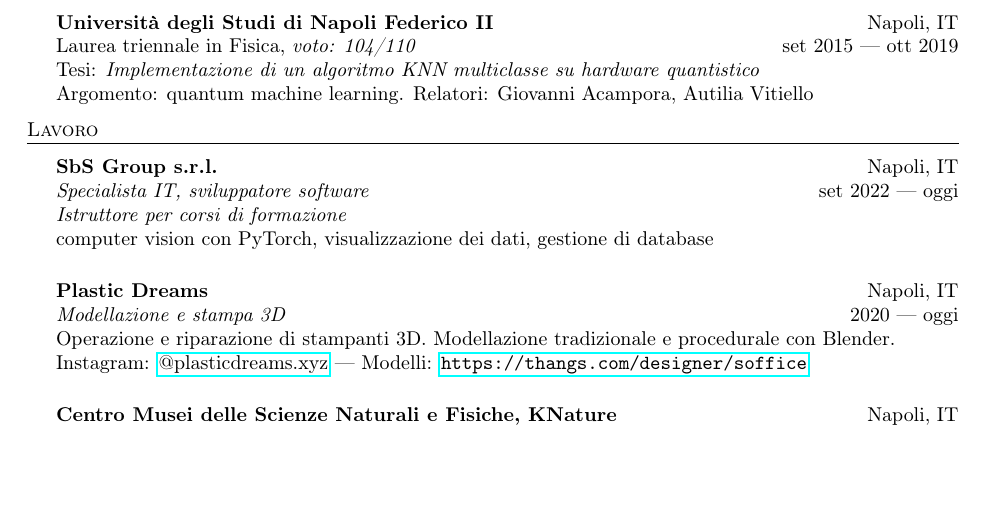
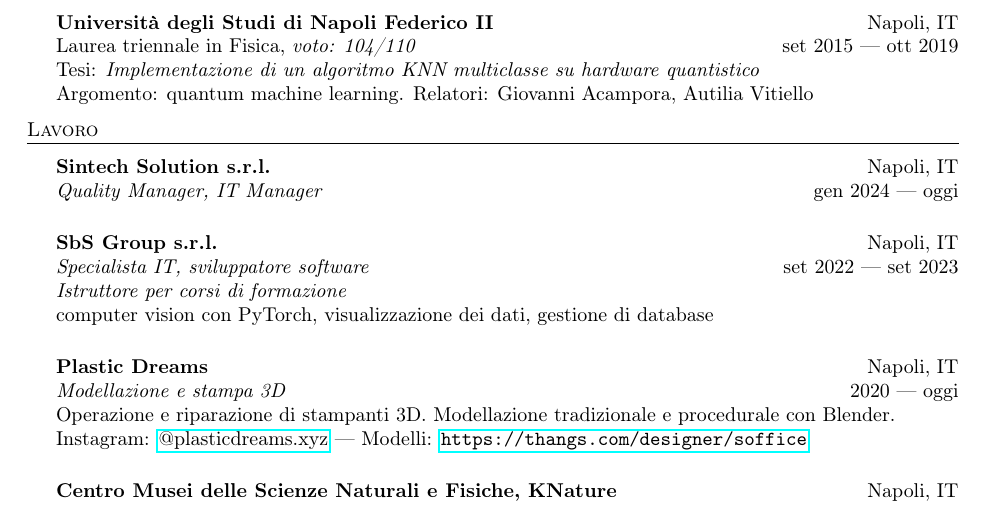
Before and after one commit to visika/curriculum-vitae, a LaTeX CV (resume.tex): part of page 1 of 3, cut so that both start at the same text, the shorter picture padded with empty space. Compiled offline with pdfLaTeX.

Commit message:
aggiorna lavoro

```diff
--- a/resume.tex
+++ b/resume.tex
@@ -106,8 +106,13 @@ Relatori: Giovanni Acampora, Autilia Vitiello
 \header{Lavoro}
 \vspace{1mm}
 
+\textbf{Sintech Solution s.r.l.} \hfill Napoli, IT \\
+\textit{Quality Manager, IT Manager} \hfill gen 2024 --- oggi
+
+\vspace{5mm}
+
 \textbf{SbS Group s.r.l.} \hfill Napoli, IT \\
-\textit{Specialista IT, sviluppatore software} \hfill set 2022 --- oggi \\
+\textit{Specialista IT, sviluppatore software} \hfill set 2022 --- set 2023 \\
 \textit{Istruttore per corsi di formazione} \\
 computer vision con PyTorch, visualizzazione dei dati, gestione di database
 \vspace{5mm}
```
